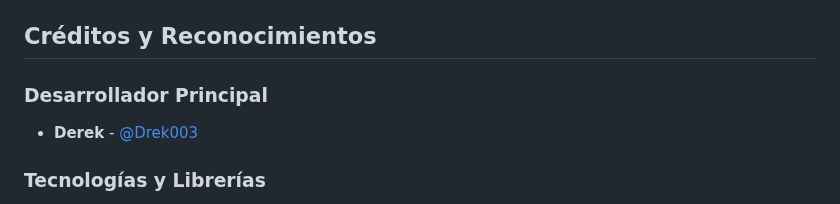
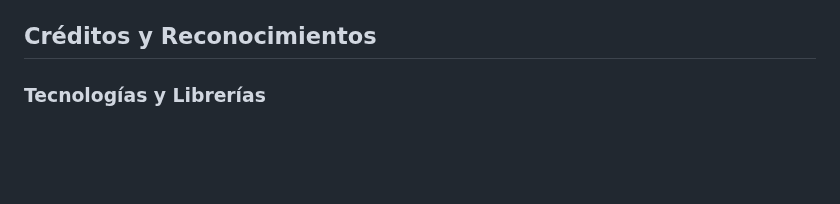
Before and after one commit to Drek003/DS7-Final, a Markdown page: README.md, the part around the change. GitHub-like rendering; blank space fills up the shorter version.

```diff
--- a/README.md
+++ b/README.md
@@ -546,8 +546,7 @@ Para reportar bugs, solicitar funcionalidades o soporte técnico:
 
 ## Créditos y Reconocimientos
 
-### Desarrollador Principal
-- **Derek** - [@Drek003](https://github.com/Drek003)
+
 
 ### Tecnologías y Librerías
 - Bootstrap 5 - Framework CSS
```
